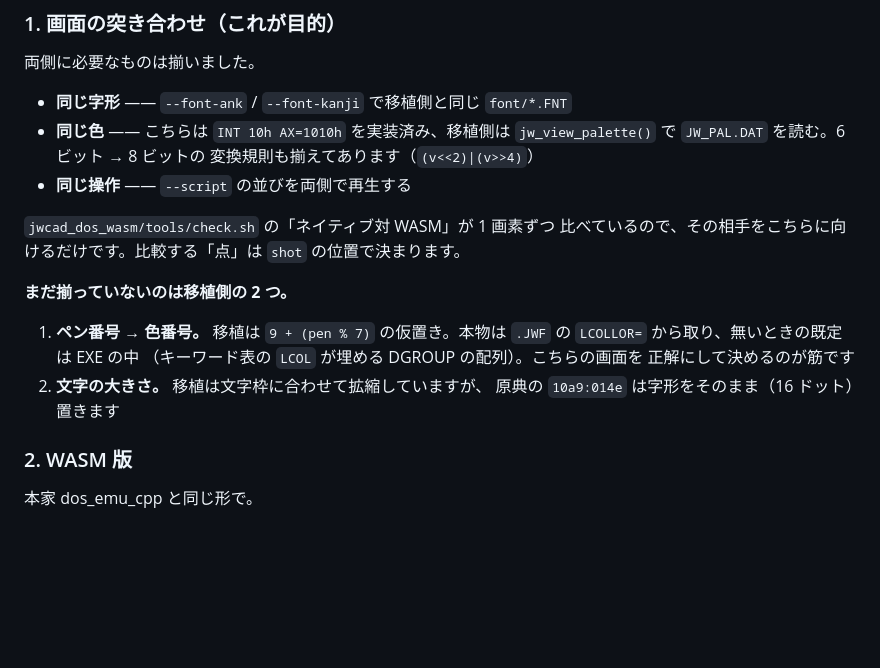
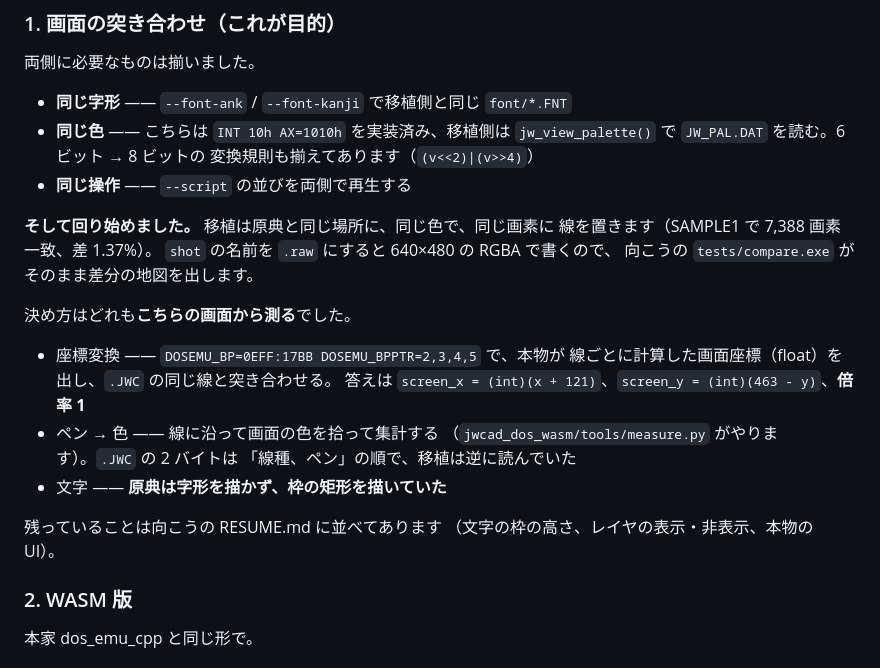
Before and after one commit to yomei-o/dosv_emu_cpp, a Markdown page: RESUME.md, the part around the change. Drawn GitHub-style; blank space fills up the shorter version.

Commit message:
RESUME —— 突き合わせが回り始めた
移植は原典と同じ場所に、同じ色で、同じ画素に線を置くようになった
（SAMPLE1 で 7,388 画素一致、差 1.37%）。決め方はどれも「こちらの画面から
測る」で、その 3 つ（座標変換・ペンの色・文字）を書いた。

残っていることは移植側の RESUME.md に並べてあるので、そちらへ送る。

Co-Authored-By: Claude Opus 5 (1M context) <noreply@anthropic.com>

```diff
--- a/RESUME.md
+++ b/RESUME.md
@@ -113,18 +113,23 @@ shot tmp/01.png
   変換規則も揃えてあります（`(v<<2)|(v>>4)`）
 * **同じ操作** —— `--script` の並びを両側で再生する
 
-`jwcad_dos_wasm/tools/check.sh` の「ネイティブ対 WASM」が 1 画素ずつ
-比べているので、その相手をこちらに向けるだけです。比較する「点」は
-`shot` の位置で決まります。
+**そして回り始めました。** 移植は原典と同じ場所に、同じ色で、同じ画素に
+線を置きます（SAMPLE1 で 7,388 画素一致、差 1.37%）。
+`shot` の名前を `.raw` にすると 640×480 の RGBA で書くので、
+向こうの `tests/compare.exe` がそのまま差分の地図を出します。
 
-**まだ揃っていないのは移植側の 2 つ。**
+決め方はどれも**こちらの画面から測る**でした。
 
-1. **ペン番号 → 色番号。** 移植は `9 + (pen % 7)` の仮置き。本物は
-   `.JWF` の `LCOLLOR=` から取り、無いときの既定は EXE の中
-   （キーワード表の `LCOL` が埋める DGROUP の配列）。こちらの画面を
-   正解にして決めるのが筋です
-2. **文字の大きさ。** 移植は文字枠に合わせて拡縮していますが、
-   原典の `10a9:014e` は字形をそのまま（16 ドット）置きます
+* 座標変換 —— `DOSEMU_BP=0EFF:17BB DOSEMU_BPPTR=2,3,4,5` で、本物が
+  線ごとに計算した画面座標（float）を出し、`.JWC` の同じ線と突き合わせる。
+  答えは `screen_x = (int)(x + 121)`、`screen_y = (int)(463 - y)`、**倍率 1**
+* ペン → 色 —— 線に沿って画面の色を拾って集計する
+  （`jwcad_dos_wasm/tools/measure.py` がやります）。`.JWC` の 2 バイトは
+  「線種、ペン」の順で、移植は逆に読んでいた
+* 文字 —— **原典は字形を描かず、枠の矩形を描いていた**
+
+残っていることは向こうの RESUME.md に並べてあります
+（文字の枠の高さ、レイヤの表示・非表示、本物の UI）。
 
 ### 2. WASM 版
 
```
